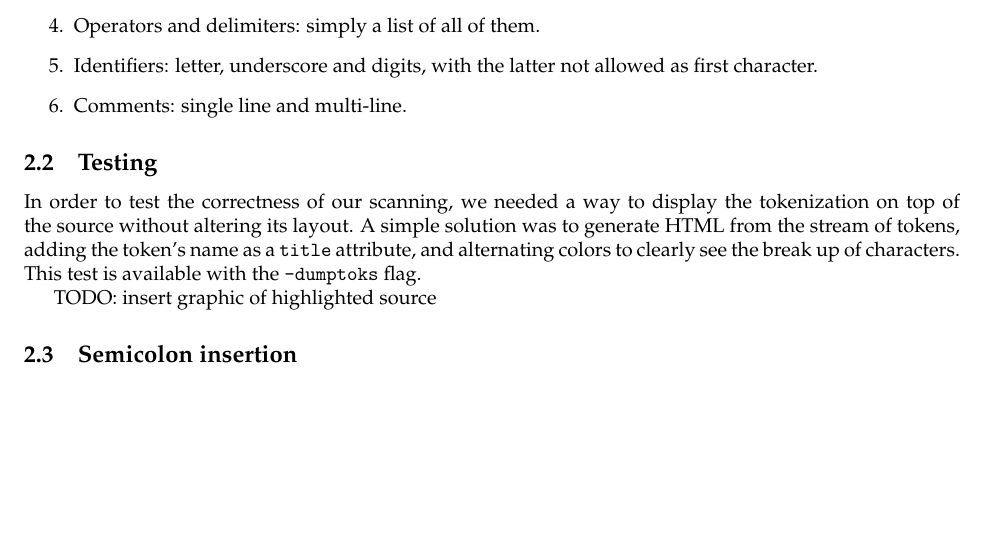
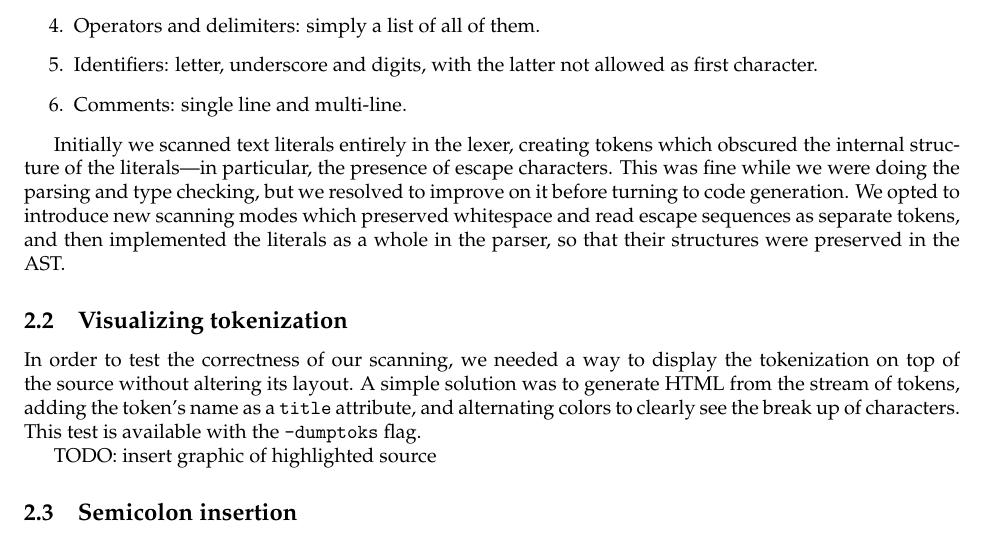
Before and after one commit to gumgl/comp520, a LaTeX document (doc/final_report.tex): part of page 2 of 4, cut so that both start at the same text, the shorter picture padded with empty space. Compiled offline with pdfLaTeX.

Commit message:
Expand lexer section with info on text literals

```diff
--- a/doc/final_report.tex
+++ b/doc/final_report.tex
@@ -38,7 +38,9 @@ We had 6 categories of tokens.
 \item Comments: single line and multi-line.
 \end{enumerate}
 
-\subsection{Testing}
+Initially we scanned text literals entirely in the lexer, creating tokens which obscured the internal structure of the literals---in particular, the presence of escape characters. This was fine while we were doing the parsing and type checking, but we resolved to improve on it before turning to code generation. We opted to introduce new scanning modes which preserved whitespace and read escape sequences as separate tokens, and then implemented the literals as a whole in the parser, so that their structures were preserved in the AST.
+
+\subsection{Visualizing tokenization}
 In order to test the correctness of our scanning, we needed a way to display the tokenization on top of the source without altering its layout. A simple solution was to generate HTML from the stream of tokens, adding the token's name as a \verb|title| attribute, and alternating colors to clearly see the break up of characters. This test is available with the \verb|-dumptoks| flag.
 
 TODO: insert graphic of highlighted source
```
Also changed, not shown: doc/final_report.pdf.
